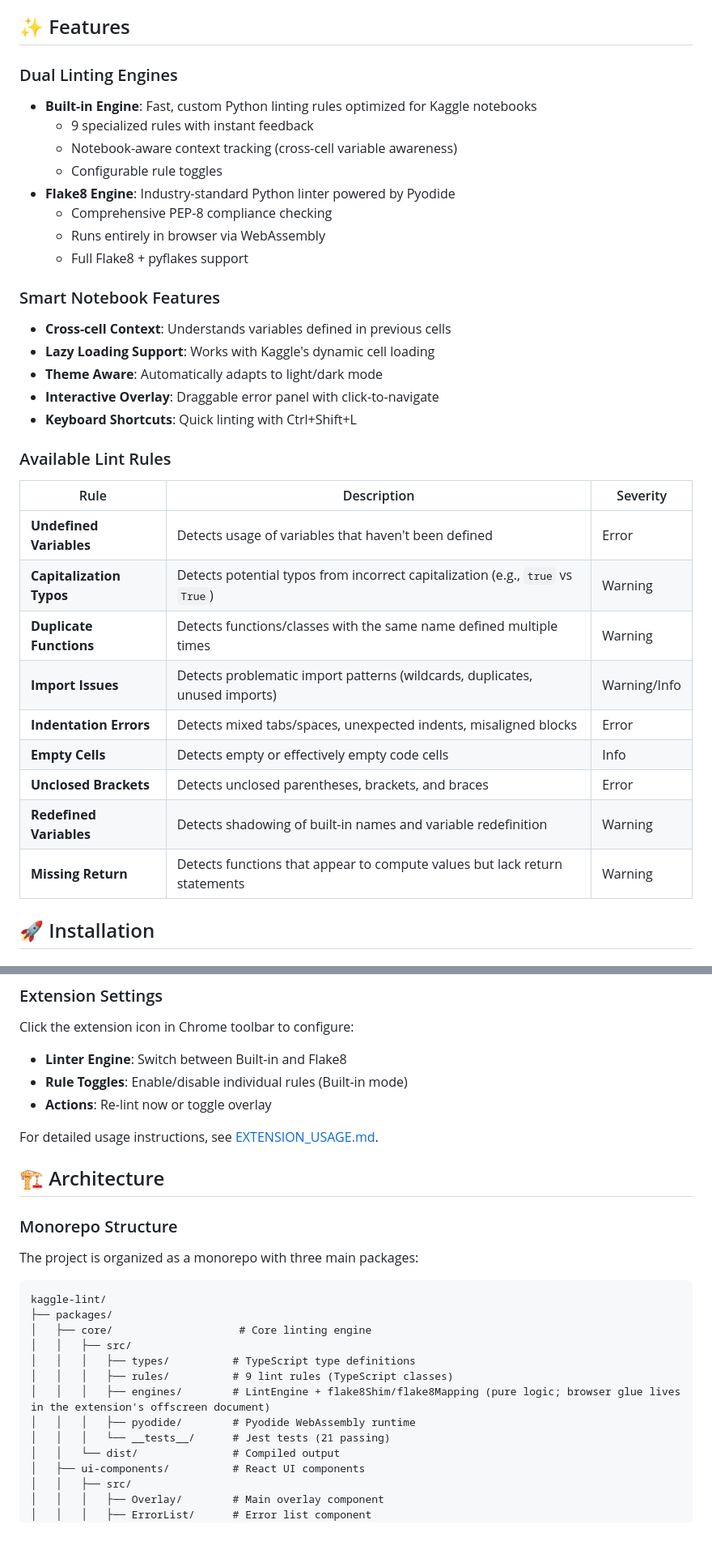
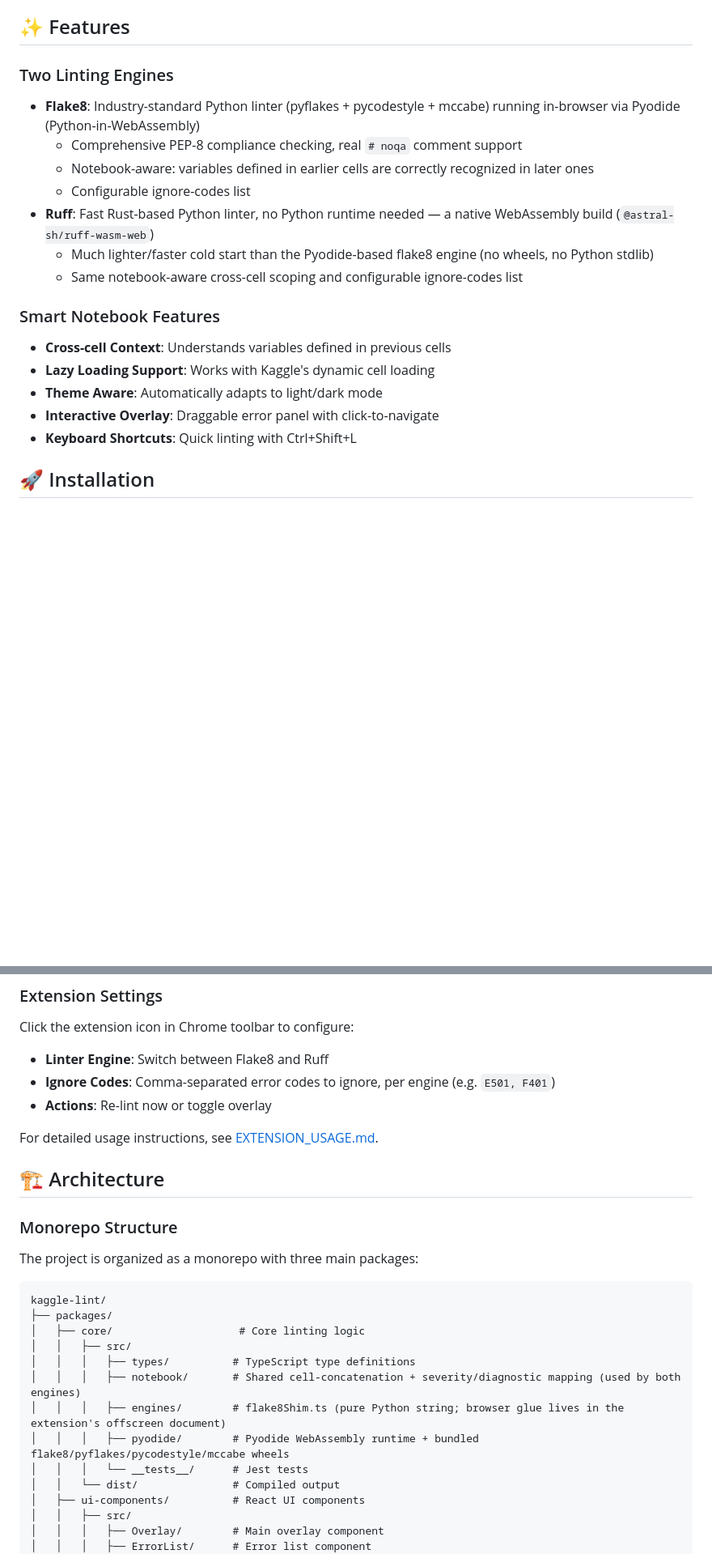
Before and after one commit to chater-marzougui/kaggle-lint, a Markdown page: README.md, 2 parts joined by grey strips. Shown at 81% size. Rendered like a GitHub page; blank space fills up the shorter version.

````diff
--- a/README.md
+++ b/README.md
@@ -4,16 +4,15 @@ A modern TypeScript + React Chrome extension for linting Python code in Kaggle n
 
 ## ✨ Features
 
-### Dual Linting Engines
+### Two Linting Engines
 
-- **Built-in Engine**: Fast, custom Python linting rules optimized for Kaggle notebooks
-  - 9 specialized rules with instant feedback
-  - Notebook-aware context tracking (cross-cell variable awareness)
-  - Configurable rule toggles
-- **Flake8 Engine**: Industry-standard Python linter powered by Pyodide
-  - Comprehensive PEP-8 compliance checking
-  - Runs entirely in browser via WebAssembly
-  - Full Flake8 + pyflakes support
+- **Flake8**: Industry-standard Python linter (pyflakes + pycodestyle + mccabe) running in-browser via Pyodide (Python-in-WebAssembly)
+  - Comprehensive PEP-8 compliance checking, real `# noqa` comment support
+  - Notebook-aware: variables defined in earlier cells are correctly recognized in later ones
+  - Configurable ignore-codes list
+- **Ruff**: Fast Rust-based Python linter, no Python runtime needed — a native WebAssembly build (`@astral-sh/ruff-wasm-web`)
+  - Much lighter/faster cold start than the Pyodide-based flake8 engine (no wheels, no Python stdlib)
+  - Same notebook-aware cross-cell scoping and configurable ignore-codes list
 
 ### Smart Notebook Features
 
@@ -22,20 +21,6 @@ A modern TypeScript + React Chrome extension for linting Python code in Kaggle n
 - **Theme Aware**: Automatically adapts to light/dark mode
 - **Interactive Overlay**: Draggable error panel with click-to-navigate
 - **Keyboard Shortcuts**: Quick linting with Ctrl+Shift+L
-
-### Available Lint Rules
-
-| Rule                     | Description                                                                    | Severity     |
-| ------------------------ | ------------------------------------------------------------------------------ | ------------ |
-| **Undefined Variables**  | Detects usage of variables that haven't been defined                           | Error        |
-| **Capitalization Typos** | Detects potential typos from incorrect capitalization (e.g., `true` vs `True`) | Warning      |
-| **Duplicate Functions**  | Detects functions/classes with the same name defined multiple times            | Warning      |
-| **Import Issues**        | Detects problematic import patterns (wildcards, duplicates, unused imports)    | Warning/Info |
-| **Indentation Errors**   | Detects mixed tabs/spaces, unexpected indents, misaligned blocks               | Error        |
-| **Empty Cells**          | Detects empty or effectively empty code cells                                  | Info         |
-| **Unclosed Brackets**    | Detects unclosed parentheses, brackets, and braces                             | Error        |
-| **Redefined Variables**  | Detects shadowing of built-in names and variable redefinition                  | Warning      |
-| **Missing Return**       | Detects functions that appear to compute values but lack return statements     | Warning      |
 
 ## 🚀 Installation
 
@@ -93,8 +78,8 @@ Download the latest release `.zip` file from the [releases page](https://github.
 
 Click the extension icon in Chrome toolbar to configure:
 
-- **Linter Engine**: Switch between Built-in and Flake8
-- **Rule Toggles**: Enable/disable individual rules (Built-in mode)
+- **Linter Engine**: Switch between Flake8 and Ruff
+- **Ignore Codes**: Comma-separated error codes to ignore, per engine (e.g. `E501, F401`)
 - **Actions**: Re-lint now or toggle overlay
 
 For detailed usage instructions, see [EXTENSION_USAGE.md](EXTENSION_USAGE.md).
@@ -108,13 +93,13 @@ The project is organized as a monorepo with three main packages:
 ```
 kaggle-lint/
 ├── packages/
-│   ├── core/                    # Core linting engine
+│   ├── core/                    # Core linting logic
 │   │   ├── src/
 │   │   │   ├── types/          # TypeScript type definitions
-│   │   │   ├── rules/          # 9 lint rules (TypeScript classes)
-│   │   │   ├── engines/        # LintEngine + flake8Shim/flake8Mapping (pure logic; browser glue lives in the extension's offscreen document)
-│   │   │   ├── pyodide/        # Pyodide WebAssembly runtime
-│   │   │   └── __tests__/      # Jest tests (21 passing)
+│   │   │   ├── notebook/       # Shared cell-concatenation + severity/diagnostic mapping (used by both engines)
+│   │   │   ├── engines/        # flake8Shim.ts (pure Python string; browser glue lives in the extension's offscreen document)
+│   │   │   ├── pyodide/        # Pyodide WebAssembly runtime + bundled flake8/pyflakes/pycodestyle/mccabe wheels
+│   │   │   └── __tests__/      # Jest tests
 │   │   └── dist/               # Compiled output
 │   ├── ui-components/          # React UI components
 │   │   ├── src/
````
Also changed, not shown: other parts of README.md (+8 -67 lines), CLAUDE.md (+8 -11 lines).
